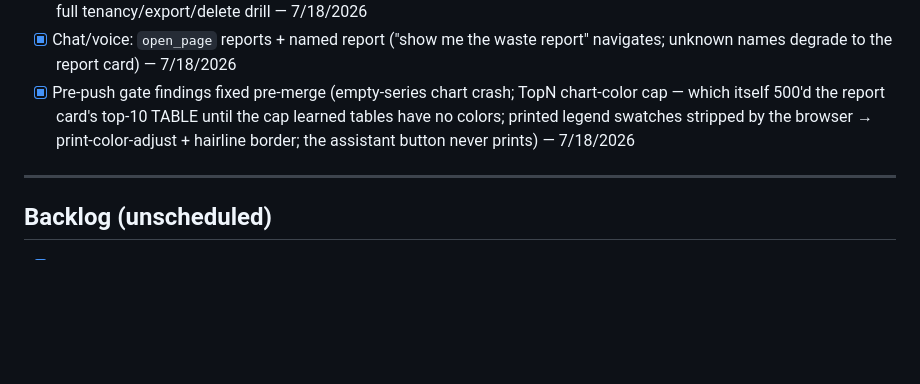
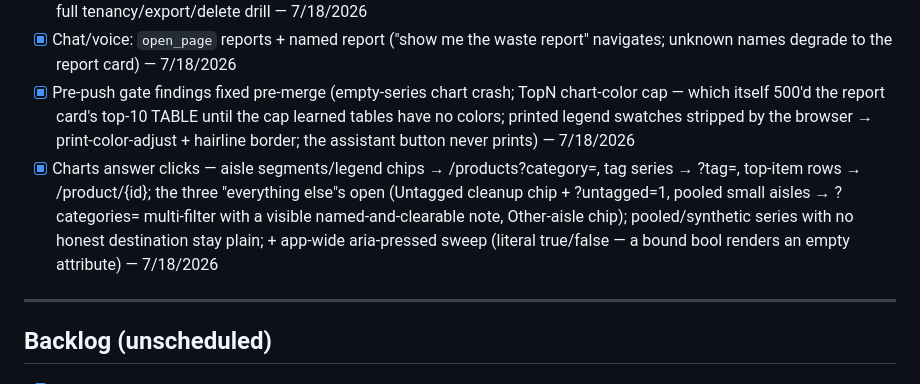
Before and after one commit to Jcurran-Repo/ShelfAware, a Markdown page: timeline.md, the part around the change. Rendered like a GitHub page; blank space fills up the shorter version.

Commit message:
Docs: timeline entry for the report click-through arc

```diff
--- a/timeline.md
+++ b/timeline.md
@@ -239,6 +239,7 @@ _Last updated: 7/7/2026_
 - [x] Custom builder + saved reports + deep links — by-product AND by-tag reports, live rule objections that disable Run, spec ⇄ URL round-trip (ReportSpecUrl is THE one serializer; saved rows store the query form), SavedReport walks the full tenancy/export/delete drill — 7/18/2026
 - [x] Chat/voice: `open_page` reports + named report ("show me the waste report" navigates; unknown names degrade to the report card) — 7/18/2026
 - [x] Pre-push gate findings fixed pre-merge (empty-series chart crash; TopN chart-color cap — which itself 500'd the report card's top-10 TABLE until the cap learned tables have no colors; printed legend swatches stripped by the browser → print-color-adjust + hairline border; the assistant button never prints) — 7/18/2026
+- [x] Charts answer clicks — aisle segments/legend chips → /products?category=, tag series → ?tag=, top-item rows → /product/{id}; the three "everything else"s open (Untagged cleanup chip + ?untagged=1, pooled small aisles → ?categories= multi-filter with a visible named-and-clearable note, Other-aisle chip); pooled/synthetic series with no honest destination stay plain; + app-wide aria-pressed sweep (literal true/false — a bound bool renders an empty attribute) — 7/18/2026
 
 ---
 
```
